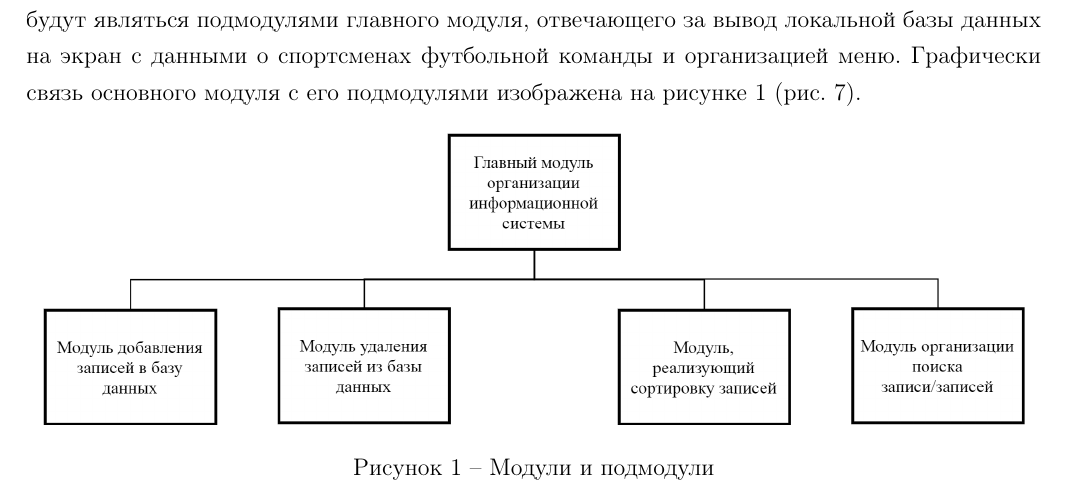
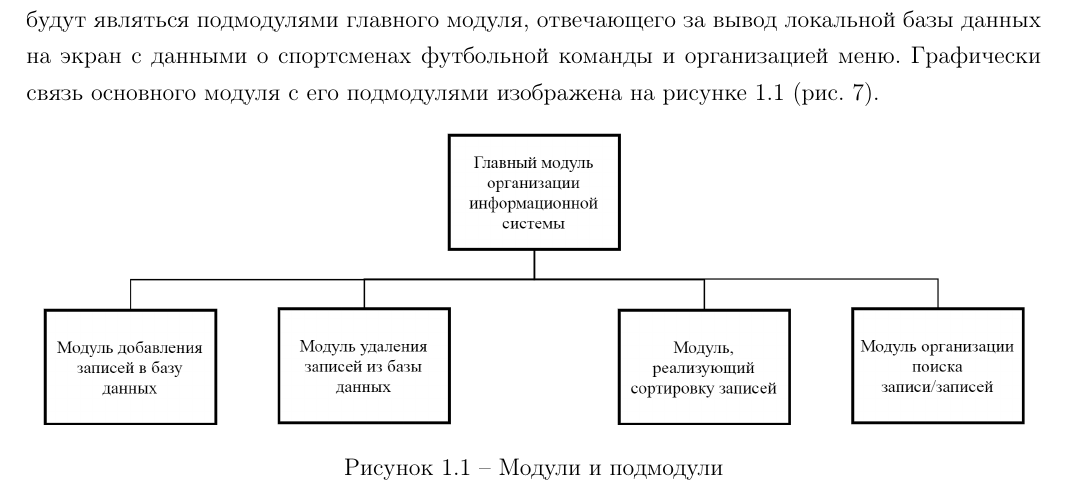
Before and after one commit to BrSTU-PO4-190333/3sem_coursework, a LaTeX document (rep/PZ/PZ.tex, which reads rep/_sty/pictures.sty): part of page 7 of 16, cut so that both start at the same text. Compiled offline with pdfLaTeX.

Commit message:
styles for pictures

```diff
--- a/rep/PZ/PZ.tex
+++ b/rep/PZ/PZ.tex
@@ -4,6 +4,7 @@
 \usepackage{../_sty/eskd_variables}
 \usepackage{../_sty/sourceCode}
 \usepackage{../_sty/tableOfContent}
+\usepackage{../_sty/pictures}
 
 % Графа 1 (наименование изделия/документа)
 \ESKDcolumnI{\titlePageTopic\\Пояснительная записка}
--- /dev/null
+++ b/rep/_sty/pictures.sty
@@ -0,0 +1,2 @@
+%\renewcommand{\thefigure}{\arabic{section}.\arabic{subsection}.\arabic{subsubsection}.\arabic{figure}}
+\renewcommand{\thefigure}{\arabic{section}.\arabic{figure}}
```
